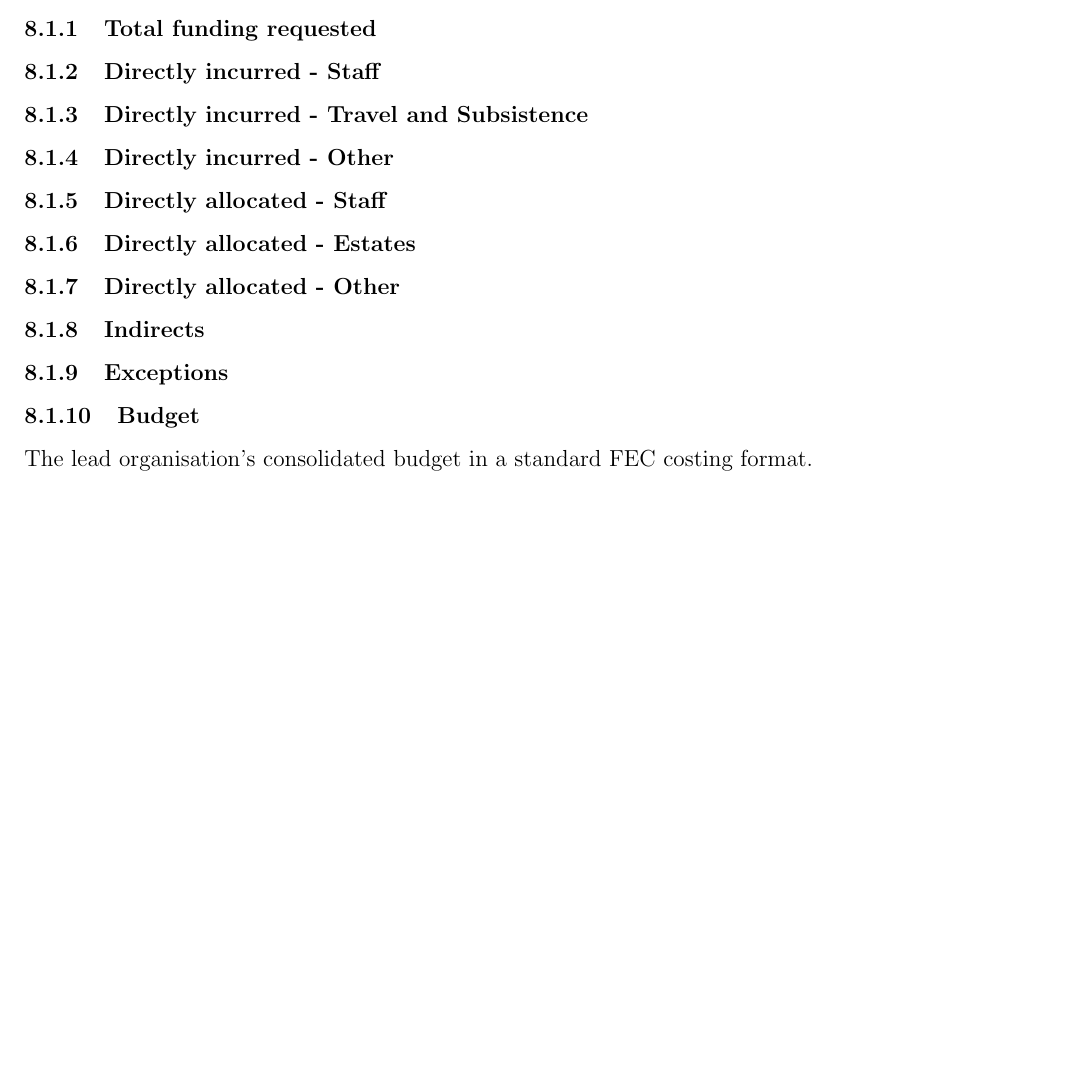
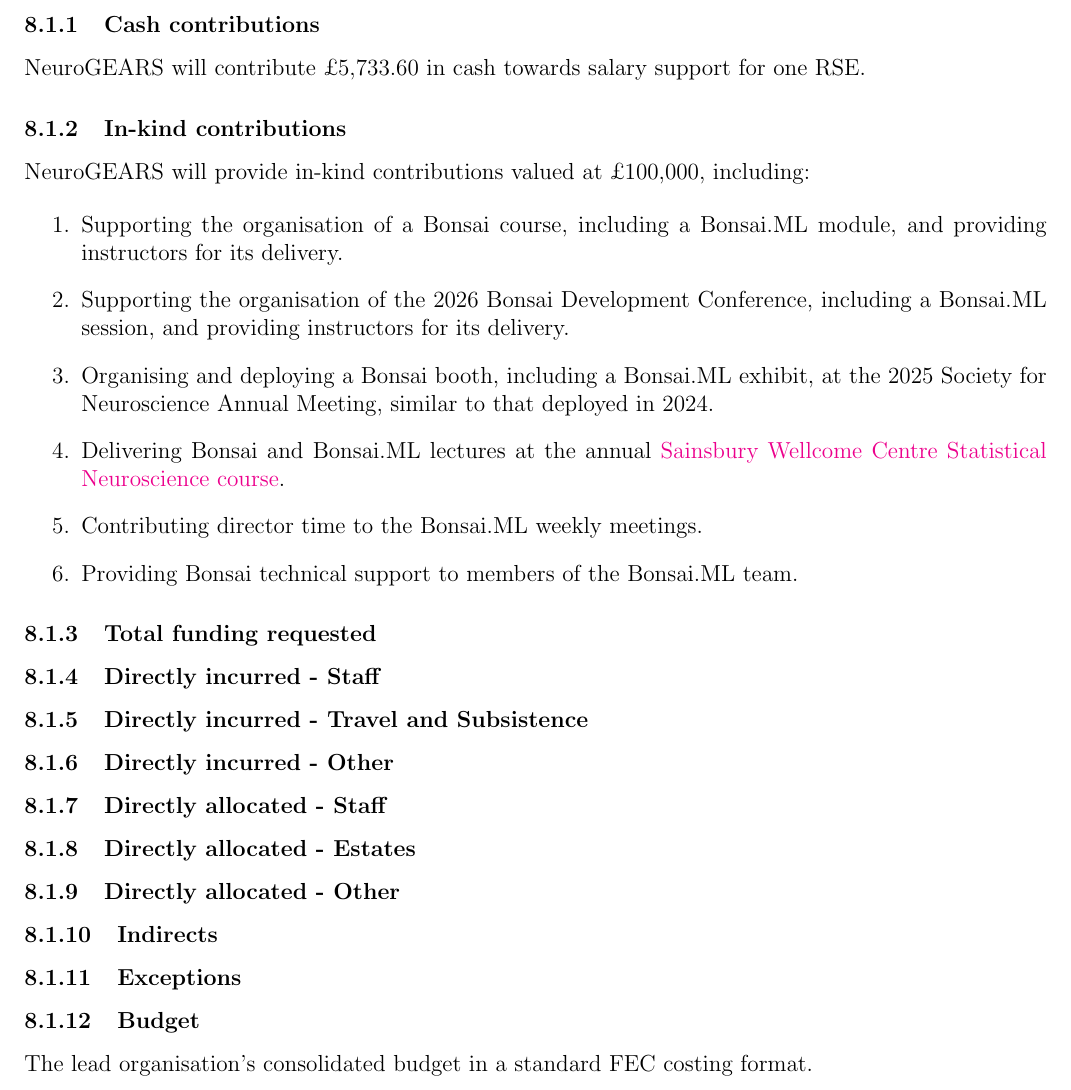
Before and after one commit to joacorapela/rsmf2025, a LaTeX document (application/applicationLarger.tex): part of page 24 of 25 before the commit and part of page 25 of 26 after it, cut at the place of the change, the shorter picture padded with empty space. Compiled offline with pdfLaTeX.

Commit message:
Moved info from Resources to resources.tex

```diff
--- a/application/applicationLarger.tex
+++ b/application/applicationLarger.tex
@@ -295,27 +295,7 @@ We are not looking for a detailed breakdown of each cost, but want you to demons
 
 \end{instruction}
 
-\subsubsection{Total funding requested}
-
-\subsubsection{Directly incurred - Staff}
-
-\subsubsection{Directly incurred - Travel and Subsistence}
-
-\subsubsection{Directly incurred - Other}
-
-\subsubsection{Directly allocated - Staff}
-
-\subsubsection{Directly allocated - Estates}
-
-\subsubsection{Directly allocated - Other}
-
-\subsubsection{Indirects}
-
-\subsubsection{Exceptions}
-
-\subsubsection{Budget}
-
-The lead organisation's consolidated budget in a standard FEC costing format.
+\include{resources}
 
 \bibliographystyle{apalike}
 \bibliography{bonsai,longDurationExperimentation,physiology,optogenetics,closeLoopControlOfNeuralActivity,latentsVariablesModels,messagePassing,neuralControl}
```
